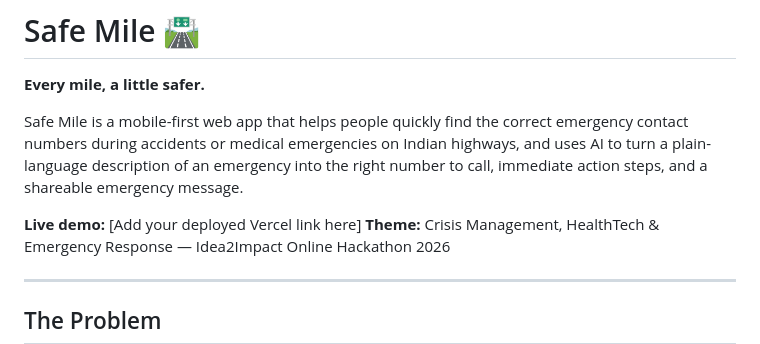
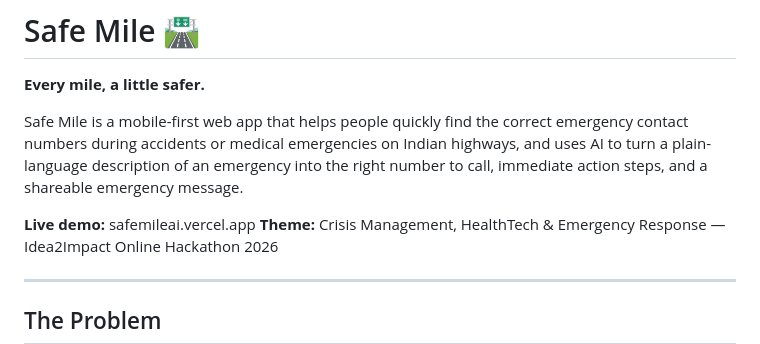
Before and after one commit to Preetham-18-06/Safe-Mile, a Markdown page: README.md, the part around the change. GitHub-like rendering.

```diff
--- a/README.md
+++ b/README.md
@@ -4,7 +4,7 @@
 
 Safe Mile is a mobile-first web app that helps people quickly find the correct emergency contact numbers during accidents or medical emergencies on Indian highways, and uses AI to turn a plain-language description of an emergency into the right number to call, immediate action steps, and a shareable emergency message.
 
-**Live demo:** [Add your deployed Vercel link here]
+**Live demo:** safemileai.vercel.app
 **Theme:** Crisis Management, HealthTech & Emergency Response — Idea2Impact Online Hackathon 2026
 
 ---
```
